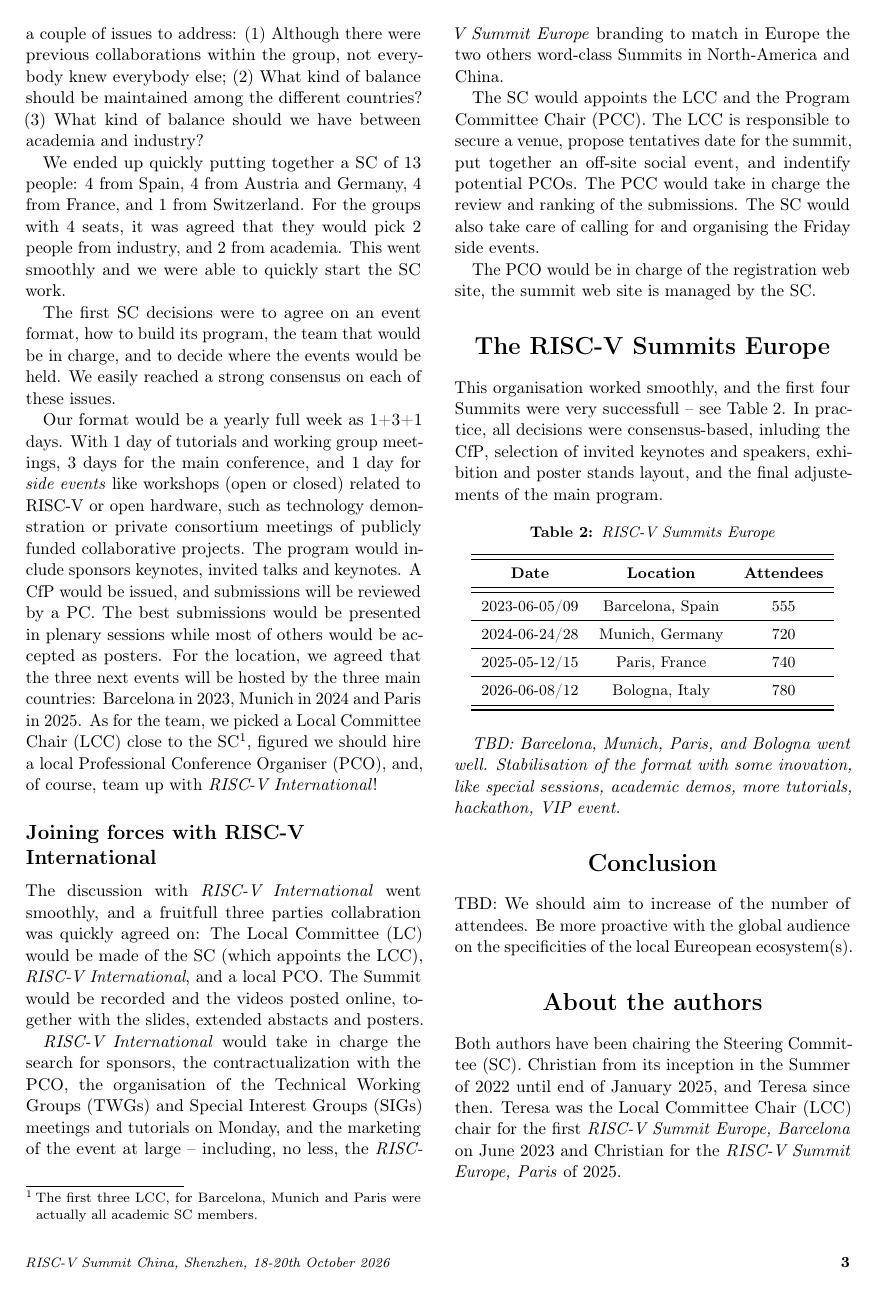
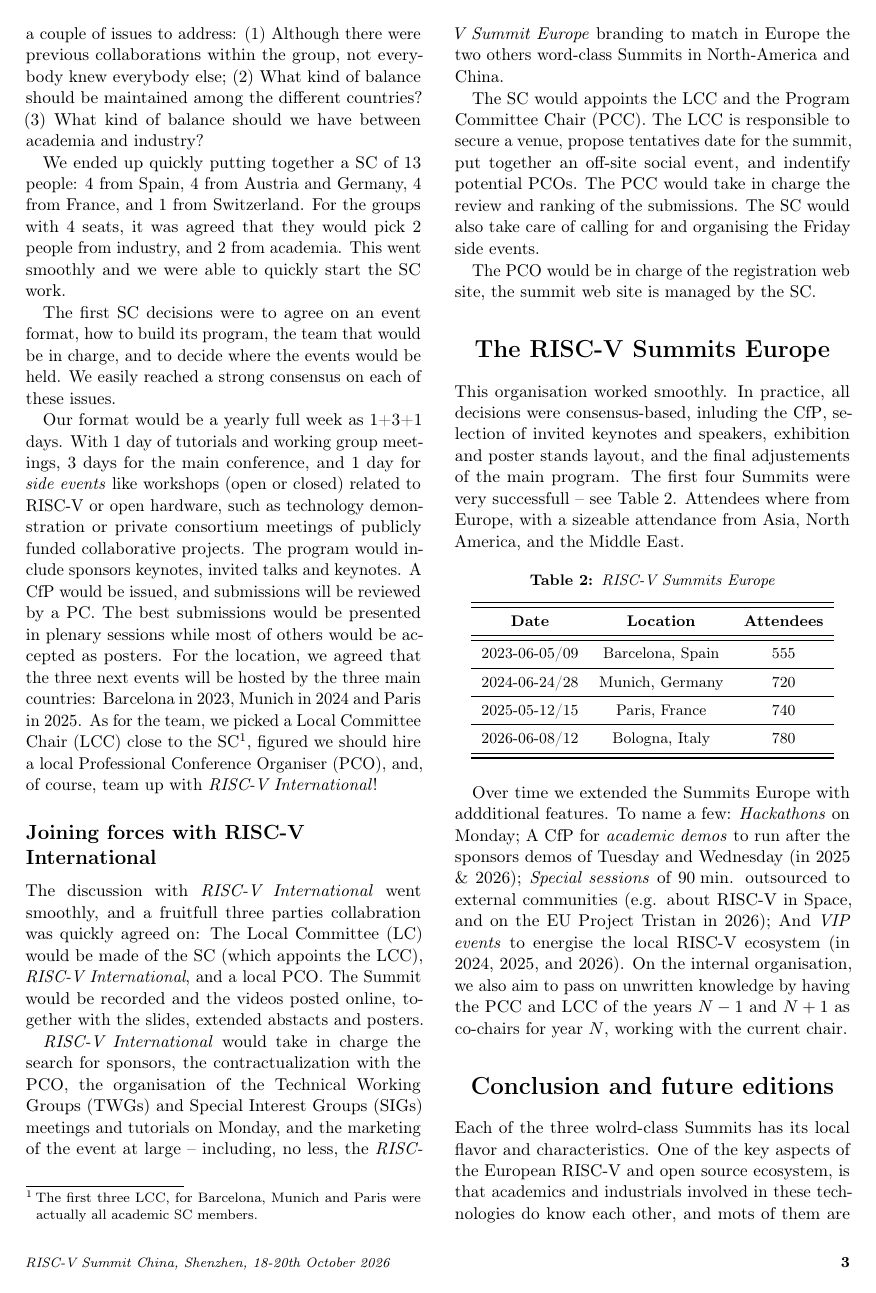
Before and after one commit to c-fabre/2026-08-summit-europe-history, a LaTeX document (article.tex): page 3 of 4. Compiled offline with pdfLaTeX.

Commit message:
Fix: typos, and add contents.

```diff
--- a/article.tex
+++ b/article.tex
@@ -278,13 +278,30 @@
 
 \section{The RISC-V Summits Europe}
 
-This organisation worked smoothly, and the first four Summits were
-very successfull -- see Table\;\ref{table-summits}.  In practice, all
-decisions were consensus-based, inluding the \gls{cfp}, selection of
-invited keynotes and speakers, exhibition and poster stands layout,
-and the final adjustements of the main program.
+This organisation worked smoothly. In practice, all decisions were
+consensus-based, inluding the \gls{cfp}, selection of invited keynotes
+and speakers, exhibition and poster stands layout, and the final
+adjustements of the main program. The first four Summits were very
+successfull -- see Table\;\ref{table-summits}. Attendees where from
+Europe, with a sizeable attendance from Asia, North America, and the
+Middle East.
 
 \input{table-summits}
 
+Over time we extended the Summits Europe with addditional features. To
+name a few: \emph{Hackathons} on Monday; A \gls{cfp} for
+\emph{academic demos} to run after the sponsors demos of Tuesday and
+Wednesday (in 2025 \& 2026); \emph{Special sessions} of
+90\;min. outsourced to external communities (e.g. about RISC-V in
+Space, and on the EU Project Tristan in 2026); And \emph{VIP events}
+to energise the local RISC-V ecosystem (in 2024, 2025, and 2026).  On
+the internal organisation, we also aim to pass on unwritten knowledge
+by having the \gls{pcc} and \gls{lcc} of the years $N-1$ and
+$N+1$ as co-chairs for year $N$, working with the current chair.
 
+\section{Conclusion and future editions}
 
+Each of the three wolrd-class Summits has its local flavor and
+characteristics. One of the key aspects of the European RISC-V and
+open source ecosystem, is that academics and industrials involved in
+these technologies do know each other, and mots of them are attending
@@ -291,14 +313,2 @@
+countries.
 
-
-
-
-
-\emph{TBD: Barcelona, Munich, Paris, and Bologna went
-well. Stabilisation of the format with some inovation, like special
-sessions, academic demos, more tutorials, hackathon, VIP event.}
-
-\section{Conclusion}
-
-TBD: We should aim to increase of the number of attendees. Be more
-proactive with the global audience on the specificities of the local
-Eureopean ecosystem(s).
```
Also changed, not shown: article.tex (16 more changed lines).
